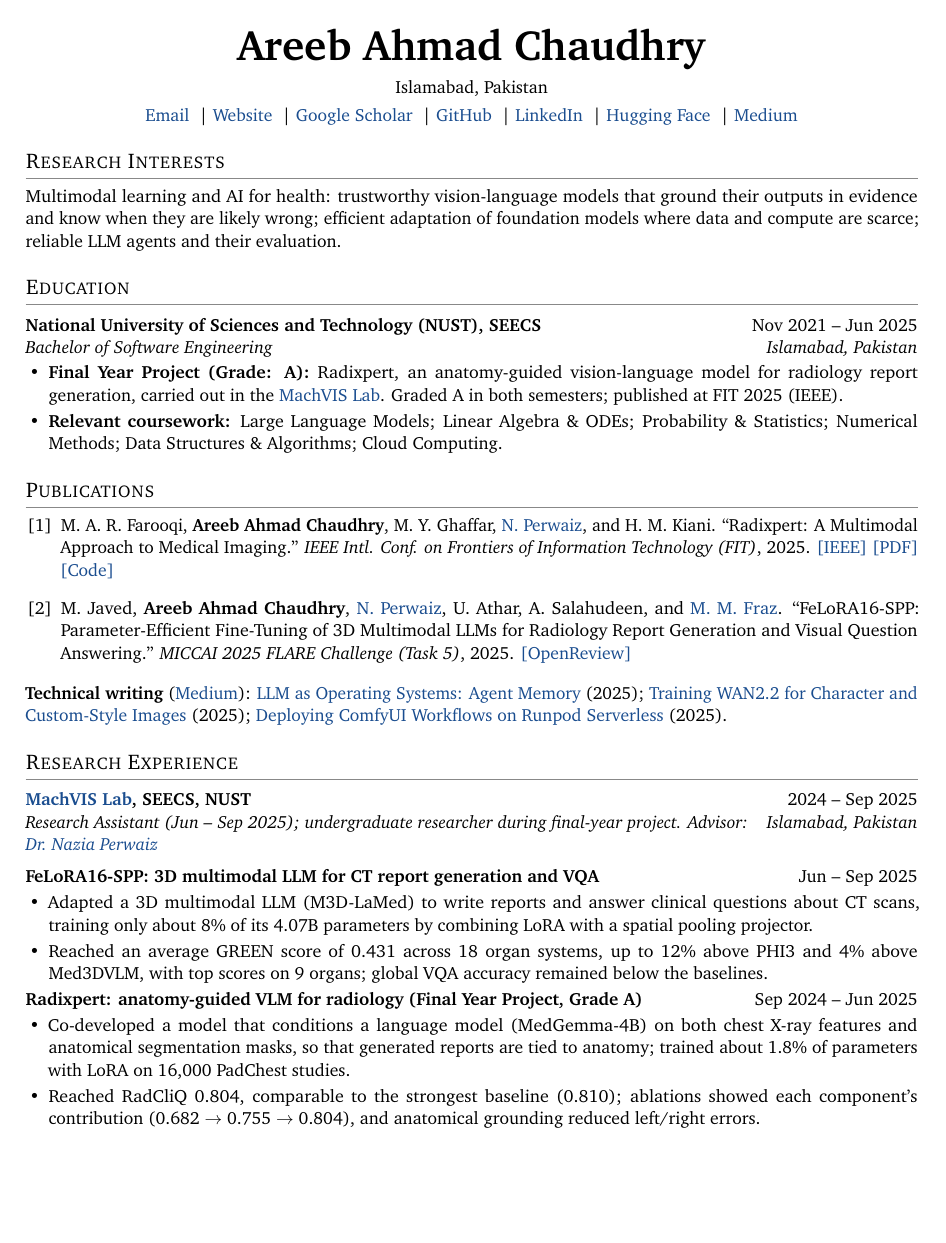
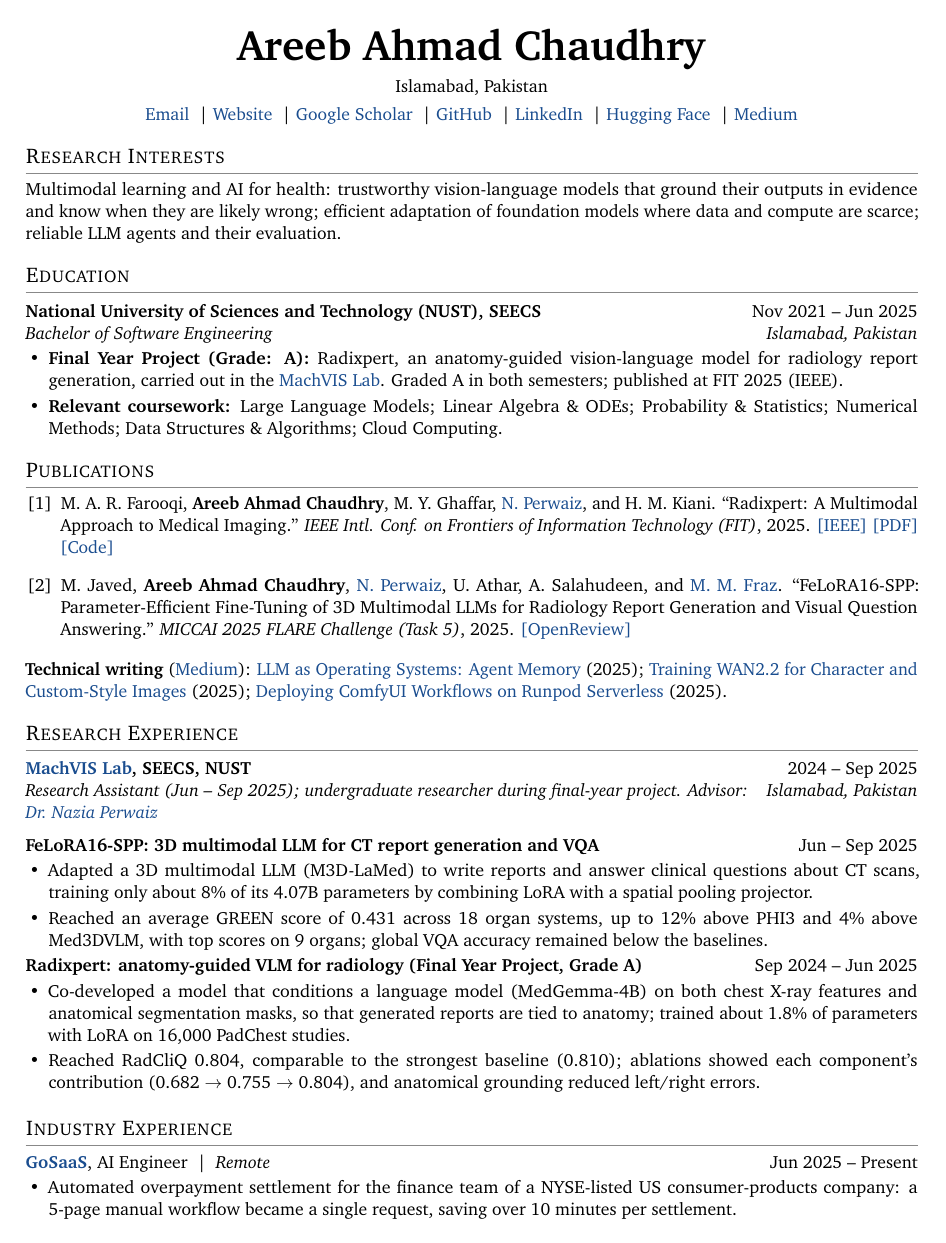
Before and after one commit to AreebAhmad-02/AreebAhmad-02.github.io, a LaTeX CV (cv/Areeb_Ahmad_Chaudhry_CV.tex): page 1 of 3 before the commit and page 1 of 2 after it. Compiled offline with pdfLaTeX.

Commit message:
Tighten CV spacing to fit 2 pages
Line spacing 1.06 to 1.04 and section spacing 12/6pt to 10/5pt.
No content or links changed.

Co-Authored-By: Claude Sonnet 5.5 <noreply@anthropic.com>
Claude-Session: https://claude.ai/code/session_01Q125J48cZ3hKQNqgrdBZxe

```diff
--- a/cv/Areeb_Ahmad_Chaudhry_CV.tex
+++ b/cv/Areeb_Ahmad_Chaudhry_CV.tex
@@ -19,11 +19,11 @@
 \hypersetup{colorlinks=true,urlcolor=linkblue,linkcolor=linkblue,pdfnewwindow=true}
 \pagestyle{empty}
 \setlength{\parindent}{0pt}
-\linespread{1.06}
+\linespread{1.04}
 
 % Section headings: small caps, black, thin grey rule
 \titleformat{\section}{\large\scshape}{}{0em}{}[\vspace{1pt}{\color{rulegray}\titlerule}]
-\titlespacing*{\section}{0pt}{12pt}{6pt}
+\titlespacing*{\section}{0pt}{10pt}{5pt}
 
 % Bullets with a little more air
 \setlist[itemize]{leftmargin=1.3em,itemsep=2pt,topsep=2pt,parsep=0pt,label=\textbullet}
```
